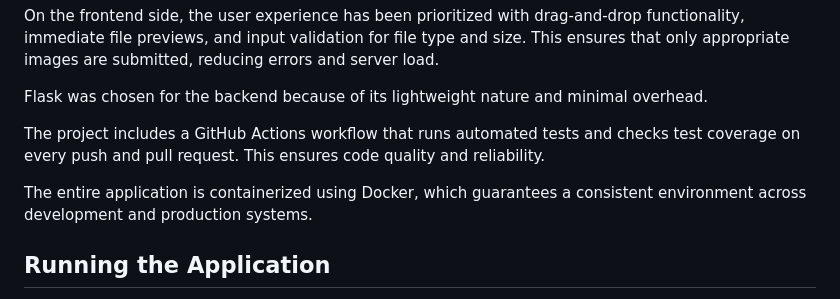
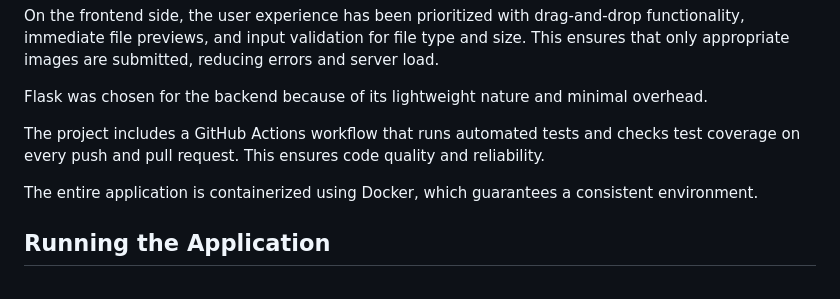
Before and after one commit to Kevinferl98/Morphological_operations, a Markdown page: README.md, the part around the change. Rendered like a GitHub page.

Commit message:
Simplify Docker environment description in README
Removed 'across development and production systems' for brevity.

```diff
--- a/README.md
+++ b/README.md
@@ -22,7 +22,7 @@ Flask was chosen for the backend because of its lightweight nature and minimal o
 
 The project includes a GitHub Actions workflow that runs automated tests and checks test coverage on every push and pull request. This ensures code quality and reliability.
 
-The entire application is containerized using Docker, which guarantees a consistent environment across development and production systems.
+The entire application is containerized using Docker, which guarantees a consistent environment.
 
 ## Running the Application
 
```
